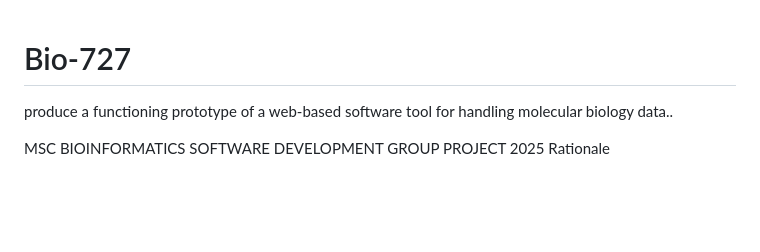
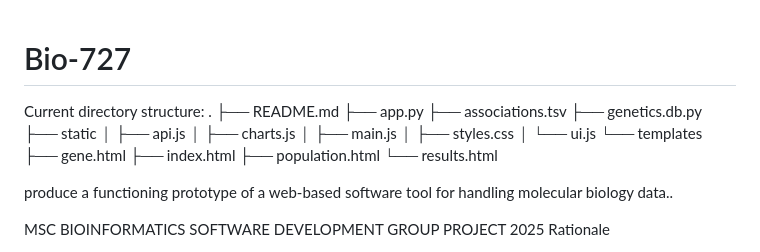
Before and after one commit to RJMcC1/Bio-727, a Markdown page: README.md, the part around the change. Drawn GitHub-style; blank space fills up the shorter version.

Commit message:
Update README.md
Added directory structure.

```diff
--- a/README.md
+++ b/README.md
@@ -1,4 +1,23 @@
 # Bio-727
+Current directory structure:
+.
+├── README.md
+├── app.py
+├── associations.tsv
+├── genetics.db.py
+├── static
+│   ├── api.js
+│   ├── charts.js
+│   ├── main.js
+│   ├── styles.css
+│   └── ui.js
+└── templates
+    ├── gene.html
+    ├── index.html
+    ├── population.html
+    └── results.html
+
+
 produce a functioning prototype of a web-based software tool for handling molecular biology data..
 
 MSC BIOINFORMATICS
```
